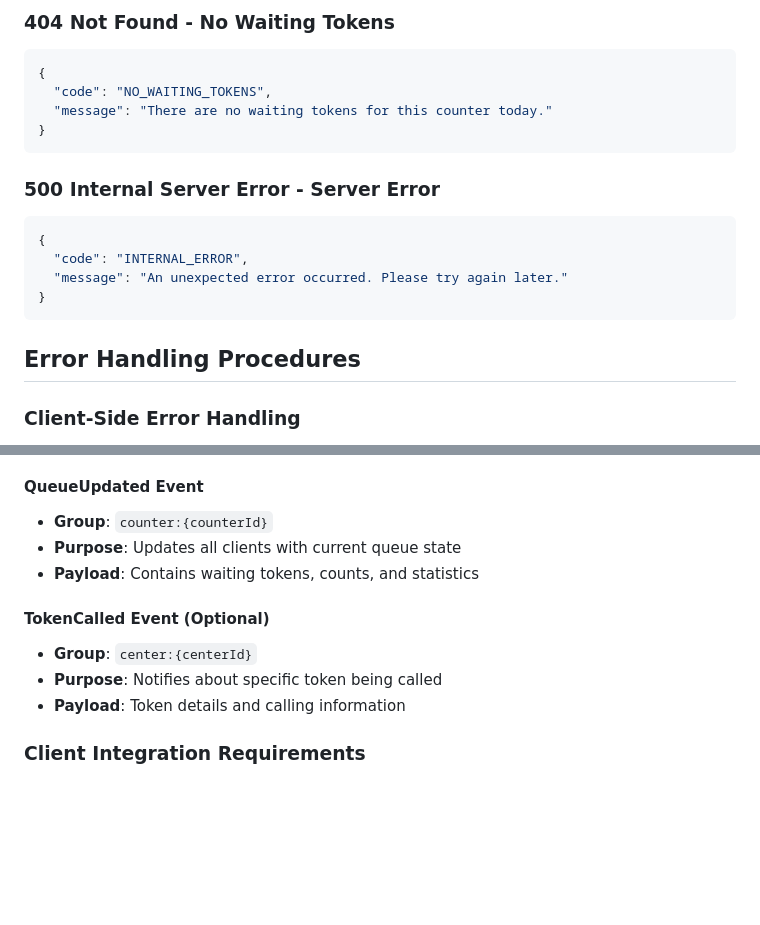
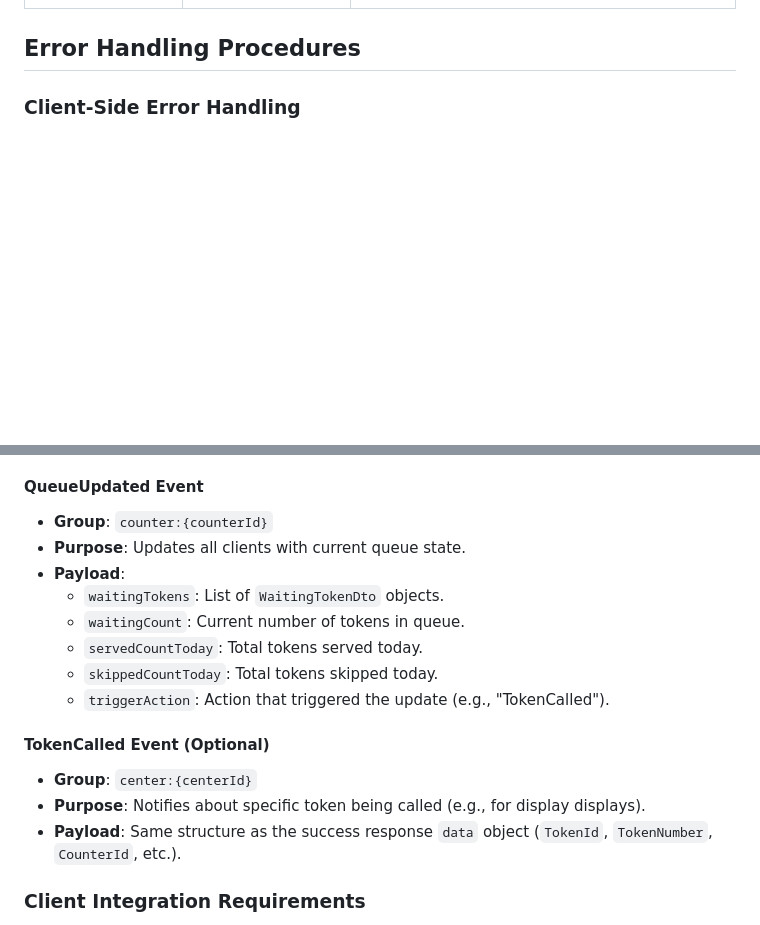
Before and after one commit to Hesara2003/Qlanka-pro, a Markdown page: docs/call-next-token-api-contract.md, 2 parts joined by grey strips. GitHub-like rendering; blank space fills up the shorter version.

````diff
--- a/docs/call-next-token-api-contract.md
+++ b/docs/call-next-token-api-contract.md
@@ -117,19 +124,4 @@ Content-Type: application/json
 
-### 404 Not Found - No Waiting Tokens
-```json
-{
-  "code": "NO_WAITING_TOKENS",
-  "message": "There are no waiting tokens for this counter today."
-}
-```
-
-### 500 Internal Server Error - Server Error
-```json
-{
-  "code": "INTERNAL_ERROR",
-  "message": "An unexpected error occurred. Please try again later."
-}
-```
 
 ## Error Handling Procedures
 
@@ -175,13 +167,18 @@ This endpoint triggers the following real-time events:
 
 #### QueueUpdated Event
 - **Group**: `counter:{counterId}`
-- **Purpose**: Updates all clients with current queue state
-- **Payload**: Contains waiting tokens, counts, and statistics
+- **Purpose**: Updates all clients with current queue state.
+- **Payload**:
+    - `waitingTokens`: List of `WaitingTokenDto` objects.
+    - `waitingCount`: Current number of tokens in queue.
+    - `servedCountToday`: Total tokens served today.
+    - `skippedCountToday`: Total tokens skipped today.
+    - `triggerAction`: Action that triggered the update (e.g., "TokenCalled").
 
 #### TokenCalled Event (Optional)
 - **Group**: `center:{centerId}`
-- **Purpose**: Notifies about specific token being called
-- **Payload**: Token details and calling information
+- **Purpose**: Notifies about specific token being called (e.g., for display displays).
+- **Payload**: Same structure as the success response `data` object (`TokenId`, `TokenNumber`, `CounterId`, etc.).
 
 ### Client Integration Requirements
 - Clients should subscribe to counter-specific SignalR groups
````
Also changed, not shown: other parts of docs/call-next-token-api-contract.md (+39 -32 lines).
